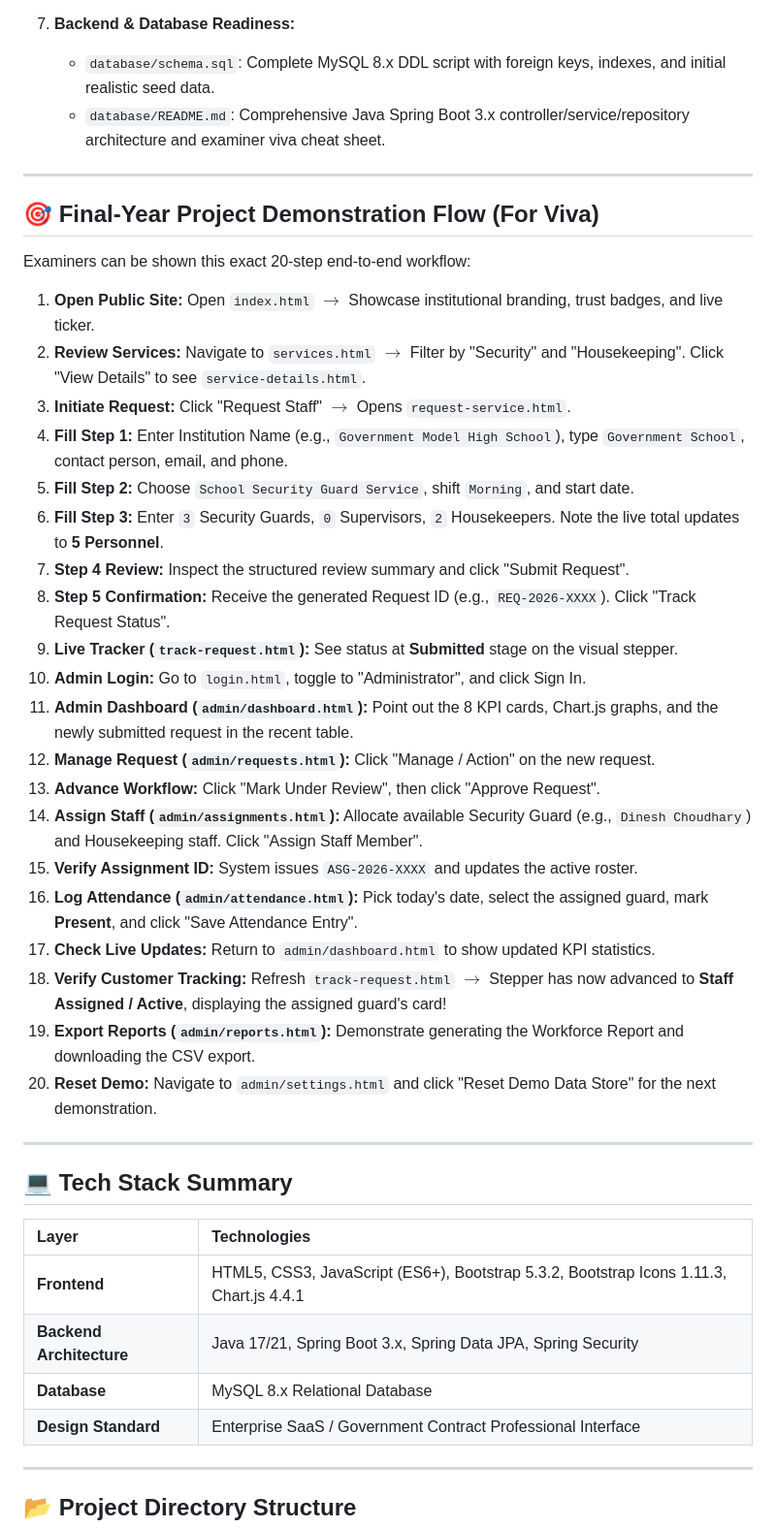
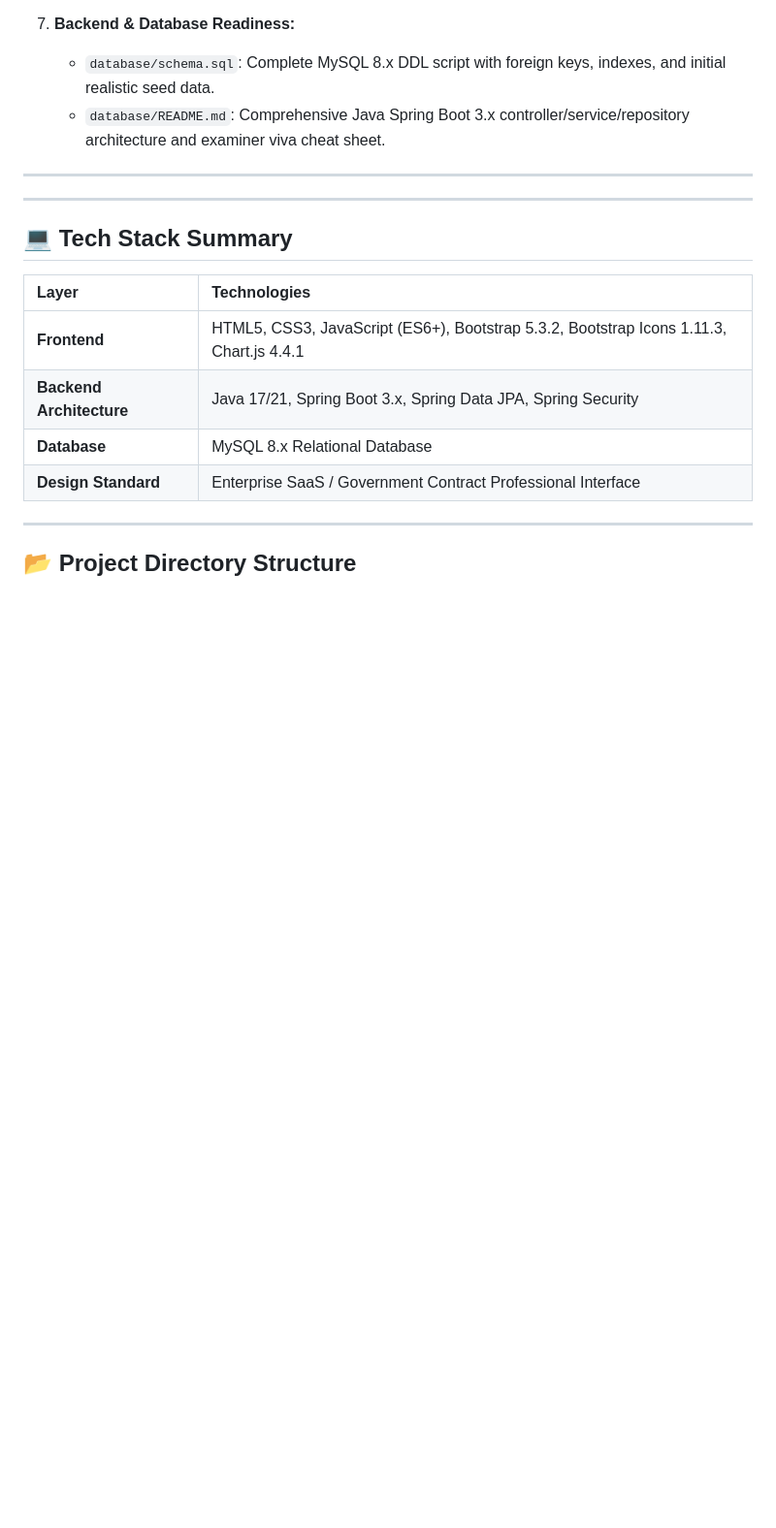
Before and after one commit to Prasadahire279/Perfect-Protection-Security-Agency, a Markdown page: README.md, the part around the change. Shown at 97% size. Drawn GitHub-style; blank space fills up the shorter version.

Commit message:
Remove final-year project demonstration flow section
Removed the detailed final-year project demonstration flow for viva from the README.

```diff
--- a/README.md
+++ b/README.md
@@ -63,30 +63,7 @@ A professional, enterprise-grade web application built for **Perfect Protection
 
 ---
 
-## 🎯 Final-Year Project Demonstration Flow (For Viva)
 
-Examiners can be shown this exact 20-step end-to-end workflow:
-
-1. **Open Public Site:** Open `index.html` $\to$ Showcase institutional branding, trust badges, and live ticker.
-2. **Review Services:** Navigate to `services.html` $\to$ Filter by "Security" and "Housekeeping". Click "View Details" to see `service-details.html`.
-3. **Initiate Request:** Click "Request Staff" $\to$ Opens `request-service.html`.
-4. **Fill Step 1:** Enter Institution Name (e.g., `Government Model High School`), type `Government School`, contact person, email, and phone.
-5. **Fill Step 2:** Choose `School Security Guard Service`, shift `Morning`, and start date.
-6. **Fill Step 3:** Enter `3` Security Guards, `0` Supervisors, `2` Housekeepers. Note the live total updates to **5 Personnel**.
-7. **Step 4 Review:** Inspect the structured review summary and click "Submit Request".
-8. **Step 5 Confirmation:** Receive the generated Request ID (e.g., `REQ-2026-XXXX`). Click "Track Request Status".
-9. **Live Tracker (`track-request.html`):** See status at **Submitted** stage on the visual stepper.
-10. **Admin Login:** Go to `login.html`, toggle to "Administrator", and click Sign In.
-11. **Admin Dashboard (`admin/dashboard.html`):** Point out the 8 KPI cards, Chart.js graphs, and the newly submitted request in the recent table.
-12. **Manage Request (`admin/requests.html`):** Click "Manage / Action" on the new request.
-13. **Advance Workflow:** Click "Mark Under Review", then click "Approve Request".
-14. **Assign Staff (`admin/assignments.html`):** Allocate available Security Guard (e.g., `Dinesh Choudhary`) and Housekeeping staff. Click "Assign Staff Member".
-15. **Verify Assignment ID:** System issues `ASG-2026-XXXX` and updates the active roster.
-16. **Log Attendance (`admin/attendance.html`):** Pick today's date, select the assigned guard, mark **Present**, and click "Save Attendance Entry".
-17. **Check Live Updates:** Return to `admin/dashboard.html` to show updated KPI statistics.
-18. **Verify Customer Tracking:** Refresh `track-request.html` $\to$ Stepper has now advanced to **Staff Assigned / Active**, displaying the assigned guard's card!
-19. **Export Reports (`admin/reports.html`):** Demonstrate generating the Workforce Report and downloading the CSV export.
-20. **Reset Demo:** Navigate to `admin/settings.html` and click "Reset Demo Data Store" for the next demonstration.
 
 ---
 
```
